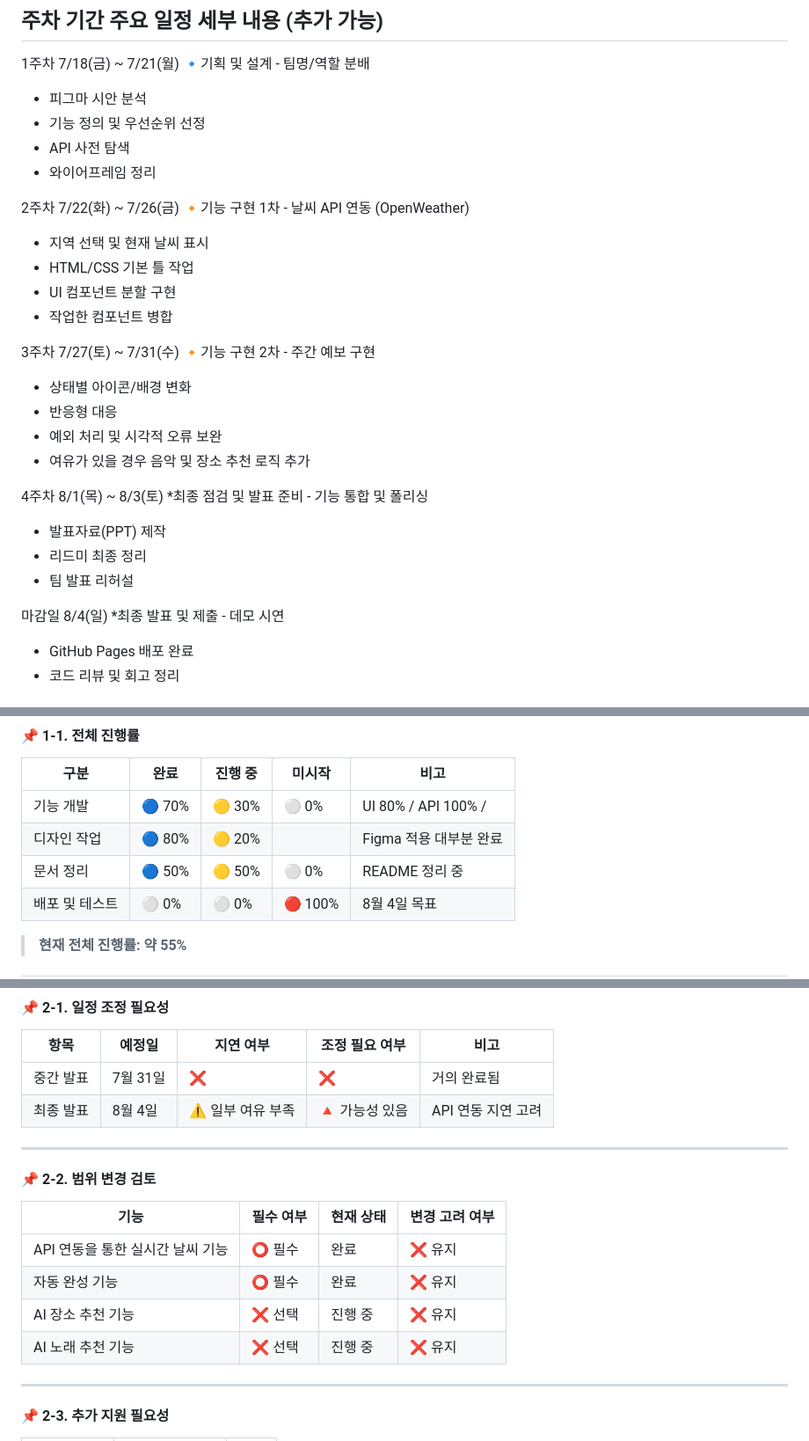
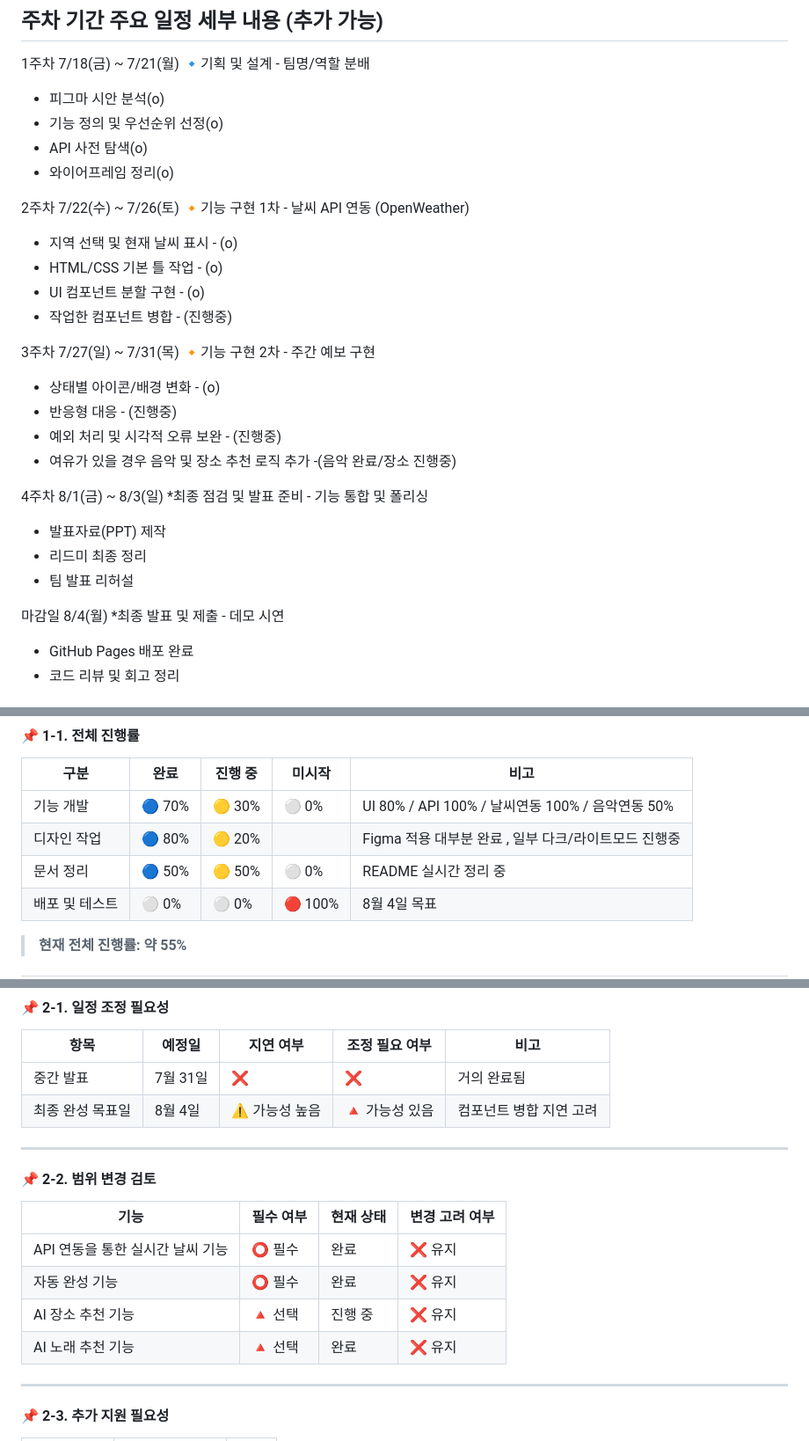
Before and after one commit to FRONTENDBOOTCAMP-14th/js_project_team_1, a Markdown page: README.md, 3 parts joined by grey strips. Shown at 88% size. GitHub-like rendering.

Commit message:
Update README.md
2차 업데이트 - 중간점검 시기

```diff
--- a/README.md
+++ b/README.md
@@ -27,29 +27,29 @@
 ## 주차	기간	주요 일정	세부 내용 (추가 가능)
 
 1주차	7/18(금) ~ 7/21(월)	🔹기획 및 설계	- 팀명/역할 분배
-- 피그마 시안 분석
-- 기능 정의 및 우선순위 선정
-- API 사전 탐색
-- 와이어프레임 정리
+- 피그마 시안 분석(o)
+- 기능 정의 및 우선순위 선정(o)
+- API 사전 탐색(o)
+- 와이어프레임 정리(o)
 
-2주차	7/22(화) ~ 7/26(금)	🔸기능 구현 1차	- 날씨 API 연동 (OpenWeather)
-- 지역 선택 및 현재 날씨 표시
-- HTML/CSS 기본 틀 작업
-- UI 컴포넌트 분할 구현
-- 작업한 컴포넌트 병합
+2주차	7/22(수) ~ 7/26(토)	🔸기능 구현 1차	- 날씨 API 연동 (OpenWeather)
+- 지역 선택 및 현재 날씨 표시 - (o)
+- HTML/CSS 기본 틀 작업 - (o)
+- UI 컴포넌트 분할 구현 - (o)
+- 작업한 컴포넌트 병합 - (진행중)
 
-3주차	7/27(토) ~ 7/31(수)	🔸기능 구현 2차	- 주간 예보 구현
-- 상태별 아이콘/배경 변화
-- 반응형 대응
-- 예외 처리 및 시각적 오류 보완
-- 여유가 있을 경우 음악 및 장소 추천 로직 추가
+3주차	7/27(일) ~ 7/31(목)	🔸기능 구현 2차	- 주간 예보 구현
+- 상태별 아이콘/배경 변화 - (o)
+- 반응형 대응 - (진행중)
+- 예외 처리 및 시각적 오류 보완 - (진행중)
+- 여유가 있을 경우 음악 및 장소 추천 로직 추가 -(음악 완료/장소 진행중)
 
-4주차	8/1(목) ~ 8/3(토)	*최종 점검 및 발표 준비	- 기능 통합 및 폴리싱
+4주차	8/1(금) ~ 8/3(일)	*최종 점검 및 발표 준비	- 기능 통합 및 폴리싱
 - 발표자료(PPT) 제작
 - 리드미 최종 정리
 - 팀 발표 리허설
 
-마감일	8/4(일)	*최종 발표 및 제출	- 데모 시연
+마감일	8/4(월)	*최종 발표 및 제출	- 데모 시연
 - GitHub Pages 배포 완료
 - 코드 리뷰 및 회고 정리
 
@@ -106,9 +106,9 @@
 #### 📌 1-1. 전체 진행률
 | 구분           | 완료   | 진행 중 | 미시작 | 비고 |
 |----------------|--------|---------|--------|------|
-| 기능 개발      | 🔵 70% | 🟡 30%   | ⚪ 0%   | UI 80% / API 100% /  |
-| 디자인 작업    | 🔵 80% |    🟡 20%     |        | Figma 적용 대부분 완료 |
-| 문서 정리      | 🔵 50% | 🟡 50%   | ⚪ 0%   | README 정리 중 |
+| 기능 개발      | 🔵 70% | 🟡 30%   | ⚪ 0%   | UI 80% / API 100% / 날씨연동 100% / 음악연동 50% |
+| 디자인 작업    | 🔵 80% |    🟡 20%     |        | Figma 적용 대부분 완료 , 일부 다크/라이트모드 진행중 |
+| 문서 정리      | 🔵 50% | 🟡 50%   | ⚪ 0%   | README 실시간 정리 중 |
 | 배포 및 테스트 | ⚪ 0%   | ⚪ 0%     | 🔴 100% |  8월 4일 목표 |
 
 > **현재 전체 진행률: 약 55%**
@@ -141,7 +143,7 @@
 | 항목        | 예정일     | 지연 여부 | 조정 필요 여부 | 비고 |
 |-------------|------------|-----------|----------------|------|
 | 중간 발표    | 7월 31일   | ❌        | ❌             | 거의 완료됨 |
-| 최종 발표    | 8월 4일    | ⚠️ 일부 여유 부족 | 🔺 가능성 있음 | API 연동 지연 고려 |
+| 최종 완성 목표일   | 8월 4일    | ⚠️ 가능성 높음 | 🔺 가능성 있음 | 컴포넌트 병합 지연 고려 |
 
 ---
 
@@ -150,8 +152,8 @@
 |-------------------------|-----------|------------|----------------|
 | API 연동을 통한 실시간 날씨 기능  | ⭕ 필수    | 완료     | ❌ 유지         |
 | 자동 완성 기능        | ⭕ 필수    | 완료     | ❌ 유지         |
-| AI 장소 추천 기능        | ❌ 선택    | 진행 중     | ❌ 유지         |
-| AI 노래 추천 기능        | ❌ 선택    | 진행 중       | ❌ 유지         |
+| AI 장소 추천 기능        | 🔺 선택    | 진행 중     | ❌ 유지         |
+| AI 노래 추천 기능        | 🔺 선택    | 완료       | ❌ 유지         |
 
 
 ---
```
Also changed, not shown: other parts of README.md (+2 -0 lines).
